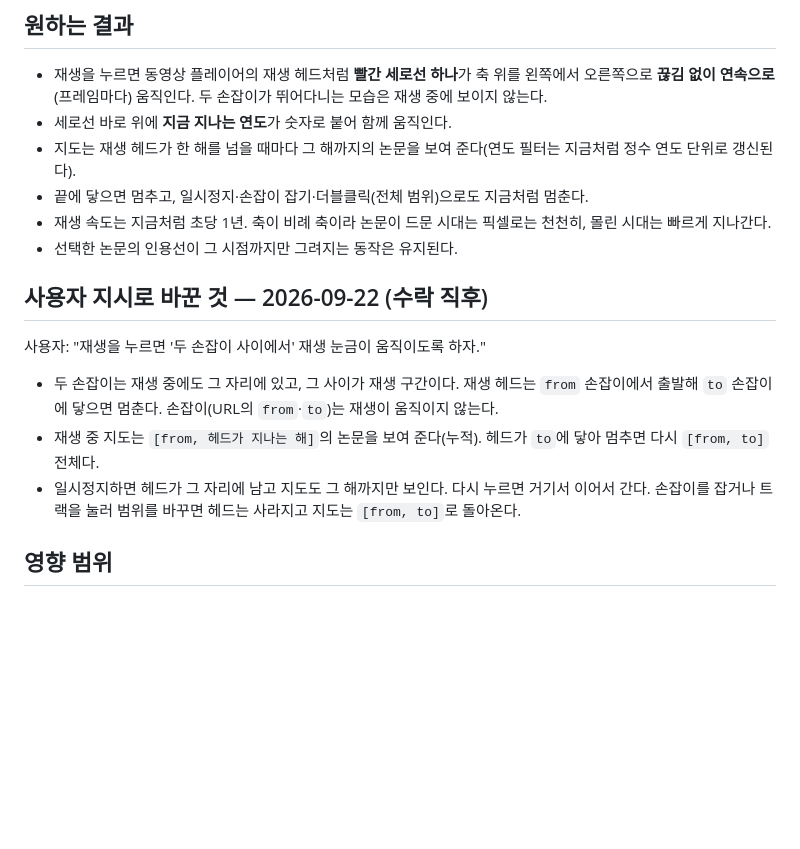
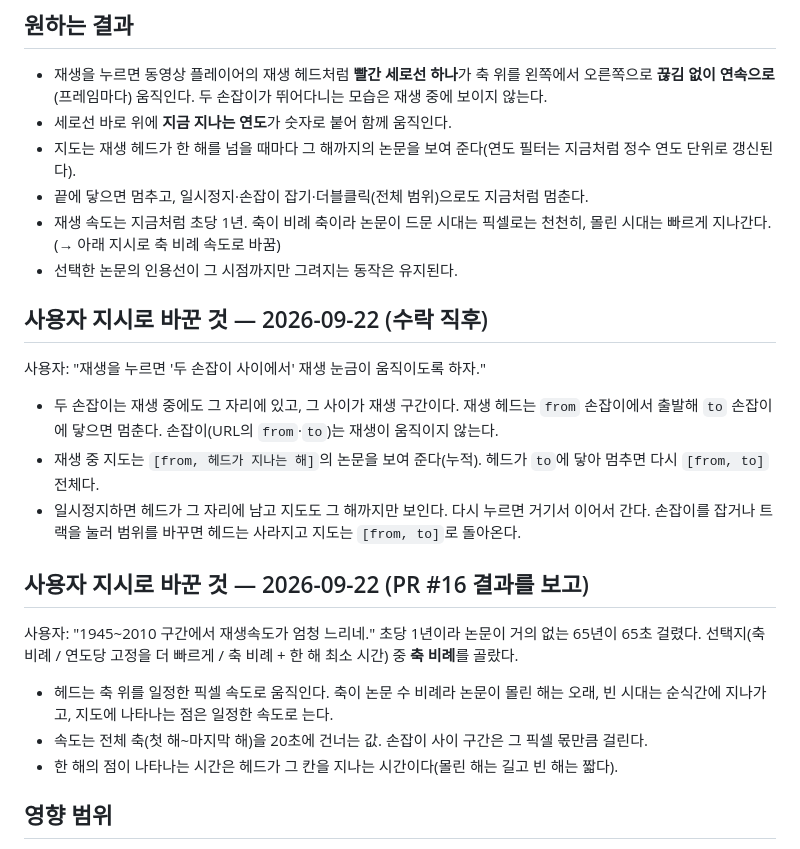
Before and after one commit to Nedian0Brien/Constellation, a Markdown page: .intent/intent_year-playhead.md, the part around the change. Drawn GitHub-style; blank space fills up the shorter version.

Commit message:
intent: 재생 속도를 축 비례(전체 축 20초)로 (사용자 지시)
Co-Authored-By: Claude Opus 5 <noreply@anthropic.com>

```diff
--- a/.intent/intent_year-playhead.md
+++ b/.intent/intent_year-playhead.md
@@ -19,7 +19,7 @@ date: 2026-09-22
 - 세로선 바로 위에 **지금 지나는 연도**가 숫자로 붙어 함께 움직인다.
 - 지도는 재생 헤드가 한 해를 넘을 때마다 그 해까지의 논문을 보여 준다(연도 필터는 지금처럼 정수 연도 단위로 갱신된다).
 - 끝에 닿으면 멈추고, 일시정지·손잡이 잡기·더블클릭(전체 범위)으로도 지금처럼 멈춘다.
-- 재생 속도는 지금처럼 초당 1년. 축이 비례 축이라 논문이 드문 시대는 픽셀로는 천천히, 몰린 시대는 빠르게 지나간다.
+- 재생 속도는 지금처럼 초당 1년. 축이 비례 축이라 논문이 드문 시대는 픽셀로는 천천히, 몰린 시대는 빠르게 지나간다. (→ 아래 지시로 축 비례 속도로 바꿈)
 - 선택한 논문의 인용선이 그 시점까지만 그려지는 동작은 유지된다.
 
 ## 사용자 지시로 바꾼 것 — 2026-09-22 (수락 직후)
@@ -29,6 +29,14 @@ date: 2026-09-22
 - 두 손잡이는 재생 중에도 그 자리에 있고, 그 사이가 재생 구간이다. 재생 헤드는 `from` 손잡이에서 출발해 `to` 손잡이에 닿으면 멈춘다. 손잡이(URL의 `from`·`to`)는 재생이 움직이지 않는다.
 - 재생 중 지도는 `[from, 헤드가 지나는 해]`의 논문을 보여 준다(누적). 헤드가 `to`에 닿아 멈추면 다시 `[from, to]` 전체다.
 - 일시정지하면 헤드가 그 자리에 남고 지도도 그 해까지만 보인다. 다시 누르면 거기서 이어서 간다. 손잡이를 잡거나 트랙을 눌러 범위를 바꾸면 헤드는 사라지고 지도는 `[from, to]`로 돌아온다.
+
+## 사용자 지시로 바꾼 것 — 2026-09-22 (PR #16 결과를 보고)
+
+사용자: "1945~2010 구간에서 재생속도가 엄청 느리네." 초당 1년이라 논문이 거의 없는 65년이 65초 걸렸다. 선택지(축 비례 / 연도당 고정을 더 빠르게 / 축 비례 + 한 해 최소 시간) 중 **축 비례**를 골랐다.
+
+- 헤드는 축 위를 일정한 픽셀 속도로 움직인다. 축이 논문 수 비례라 논문이 몰린 해는 오래, 빈 시대는 순식간에 지나가고, 지도에 나타나는 점은 일정한 속도로 는다.
+- 속도는 전체 축(첫 해~마지막 해)을 20초에 건너는 값. 손잡이 사이 구간은 그 픽셀 몫만큼 걸린다.
+- 한 해의 점이 나타나는 시간은 헤드가 그 칸을 지나는 시간이다(몰린 해는 길고 빈 해는 짧다).
 
 ## 영향 범위
 
```
